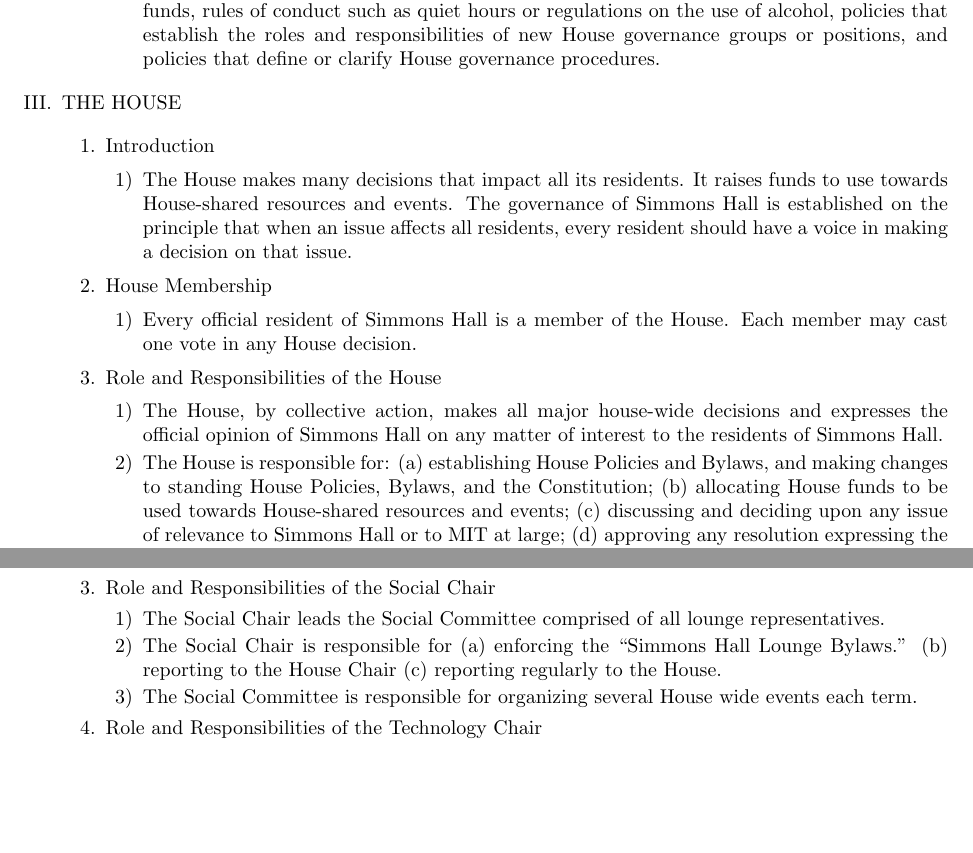
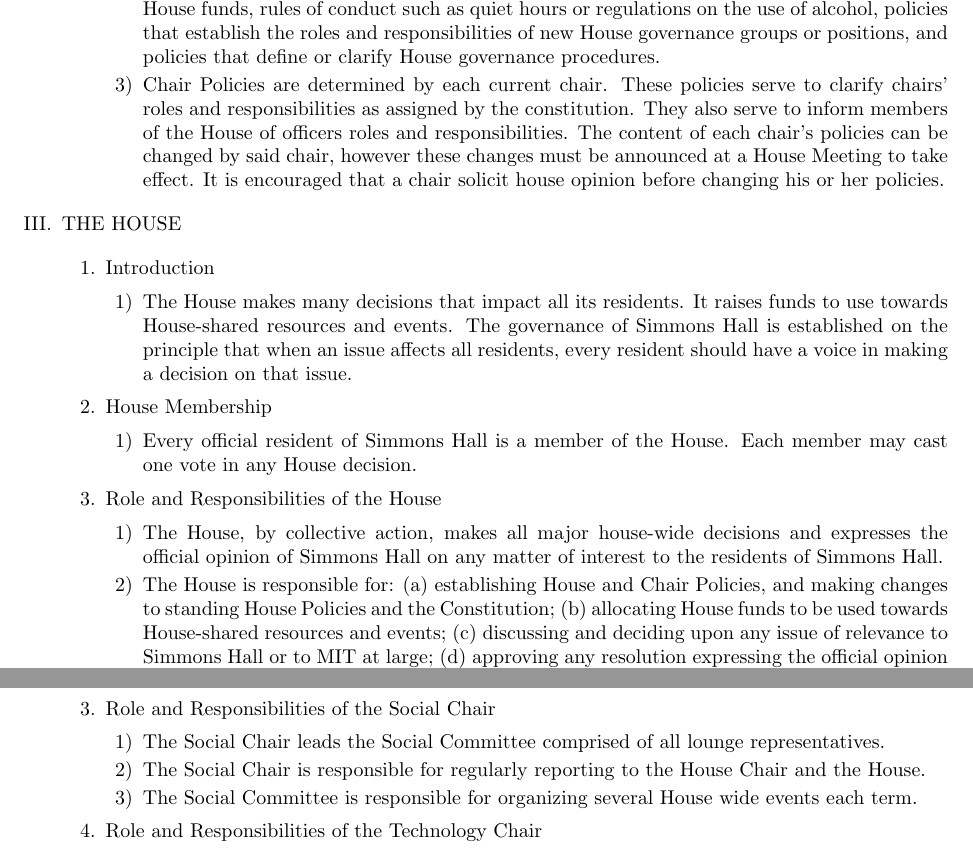
Before and after one commit to simmons-tech/constitution, a LaTeX document (constitution.tex): two parts of pages 2 and 5 of 11, joined at a grey line, cut so that both start at the same text, the shorter picture padded with empty space. Compiled offline with pdfLaTeX.

Commit message:
Renames and changes the role of chair policy.

```diff
--- a/constitution.tex
+++ b/constitution.tex
@@ -110,7 +110,11 @@
 
 \begin{enumerate}
 
-\item House Policies and Bylaws supplement the Constitution in guiding House governance, and may be created and revised continually over time. House Policies may include, but are not limited to, the policy on room assignments, policies on the use of House facilities and House funds, rules of conduct such as quiet hours or regulations on the use of alcohol, policies that establish the roles and responsibilities of new House governance groups or positions, and policies that define or clarify House governance procedures.
+\item House and Chair Policies supplement the Constitution in guiding House governance, and may be created and revised continually over time.
+
+\item House Policies may include, but are not limited to, policies on the use of House facilities and House funds, rules of conduct such as quiet hours or regulations on the use of alcohol, policies that establish the roles and responsibilities of new House governance groups or positions, and policies that define or clarify House governance procedures.
+
+\item Chair Policies are determined by each current chair. These policies serve to clarify chairs' roles and responsibilities as assigned by the constitution. They also serve to inform members of the House of officers roles and responsibilities. The content of each chair's policies can be changed by said chair, however these changes must be announced at a House Meeting to take effect. It is encouraged that a chair solicit house opinion before changing his or her policies.
 
 \end{enumerate}
 
@@ -142,7 +146,7 @@
 
 \item The House, by collective action, makes all major house-wide decisions and expresses the official opinion of Simmons Hall on any matter of interest to the residents of Simmons Hall.
 
-\item The House is responsible for: (a) establishing House Policies and Bylaws, and making changes to standing House Policies, Bylaws, and the Constitution; (b) allocating House funds to be used towards House-shared resources and events; (c) discussing and deciding upon any issue of relevance to Simmons Hall or to MIT at large; (d) approving any resolution expressing the official opinion of the residents of Simmons Hall on any such issue (e) electing House Officers to carry out the will of the House.
+\item The House is responsible for: (a) establishing House and Chair Policies, and making changes to standing House Policies and the Constitution; (b) allocating House funds to be used towards House-shared resources and events; (c) discussing and deciding upon any issue of relevance to Simmons Hall or to MIT at large; (d) approving any resolution expressing the official opinion of the residents of Simmons Hall on any such issue (e) electing House Officers to carry out the will of the House.
 
 \end{enumerate}
 
@@ -247,7 +251,7 @@
 
 \item The Social Chair leads the Social Committee comprised of all lounge representatives.
 
-\item The Social Chair is responsible for (a) enforcing the ``Simmons Hall Lounge Bylaws.'' (b) reporting to the House Chair (c) reporting regularly to the House.
+\item The Social Chair is responsible for regularly reporting to the House Chair and the House.
 
 \item The Social Committee is responsible for organizing several House wide events each term.
 
```
Also changed, not shown: constitution.tex (8 more changed lines).
